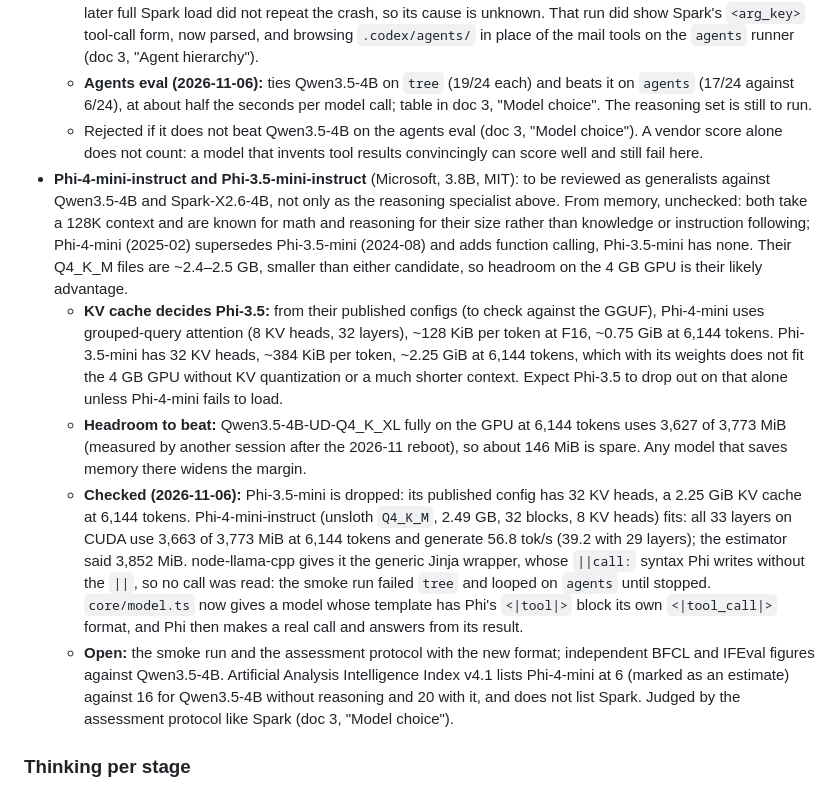
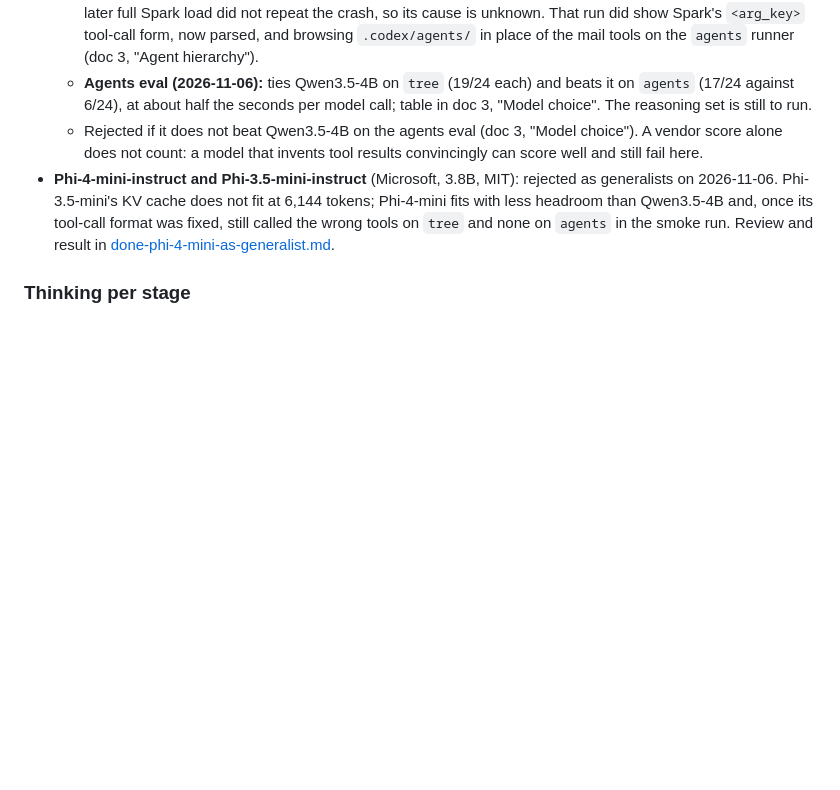
Before and after one commit to BeatLink/CODEX, a Markdown page: docs/2-open-questions-and-approaches.md, the part around the change. GitHub-like rendering; blank space fills up the shorter version.

Commit message:
docs: reject Phi-4-mini and Phi-3.5-mini as the generalist and record why
Assisted-by: Claude Code

```diff
--- a/docs/2-open-questions-and-approaches.md
+++ b/docs/2-open-questions-and-approaches.md
@@ -234,11 +234,7 @@ From a design conversation with an LLM assistant (unchecked claims) about which
   - **Smoke run is void:** the first agents run (`inbox-newest`) took ~95 s per model call because the GPU's firmware (GSP) had crashed at 20:48 and node-llama-cpp fell back to the CPU, for Qwen too, until a reboot. A later full Spark load did not repeat the crash, so its cause is unknown. That run did show Spark's `<arg_key>` tool-call form, now parsed, and browsing `.codex/agents/` in place of the mail tools on the `agents` runner (doc 3, "Agent hierarchy").
   - **Agents eval (2026-11-06):** ties Qwen3.5-4B on `tree` (19/24 each) and beats it on `agents` (17/24 against 6/24), at about half the seconds per model call; table in doc 3, "Model choice". The reasoning set is still to run.
   - Rejected if it does not beat Qwen3.5-4B on the agents eval (doc 3, "Model choice"). A vendor score alone does not count: a model that invents tool results convincingly can score well and still fail here.
-- **Phi-4-mini-instruct and Phi-3.5-mini-instruct** (Microsoft, 3.8B, MIT): to be reviewed as generalists against Qwen3.5-4B and Spark-X2.6-4B, not only as the reasoning specialist above. From memory, unchecked: both take a 128K context and are known for math and reasoning for their size rather than knowledge or instruction following; Phi-4-mini (2025-02) supersedes Phi-3.5-mini (2024-08) and adds function calling, Phi-3.5-mini has none. Their Q4_K_M files are ~2.4–2.5 GB, smaller than either candidate, so headroom on the 4 GB GPU is their likely advantage.
-  - **KV cache decides Phi-3.5:** from their published configs (to check against the GGUF), Phi-4-mini uses grouped-query attention (8 KV heads, 32 layers), ~128 KiB per token at F16, ~0.75 GiB at 6,144 tokens. Phi-3.5-mini has 32 KV heads, ~384 KiB per token, ~2.25 GiB at 6,144 tokens, which with its weights does not fit the 4 GB GPU without KV quantization or a much shorter context. Expect Phi-3.5 to drop out on that alone unless Phi-4-mini fails to load.
-  - **Headroom to beat:** Qwen3.5-4B-UD-Q4_K_XL fully on the GPU at 6,144 tokens uses 3,627 of 3,773 MiB (measured by another session after the 2026-11 reboot), so about 146 MiB is spare. Any model that saves memory there widens the margin.
-  - **Checked (2026-11-06):** Phi-3.5-mini is dropped: its published config has 32 KV heads, a 2.25 GiB KV cache at 6,144 tokens. Phi-4-mini-instruct (unsloth `Q4_K_M`, 2.49 GB, 32 blocks, 8 KV heads) fits: all 33 layers on CUDA use 3,663 of 3,773 MiB at 6,144 tokens and generate 56.8 tok/s (39.2 with 29 layers); the estimator said 3,852 MiB. node-llama-cpp gives it the generic Jinja wrapper, whose `||call:` syntax Phi writes without the `||`, so no call was read: the smoke run failed `tree` and looped on `agents` until stopped. `core/model.ts` now gives a model whose template has Phi's `<|tool|>` block its own `<|tool_call|>` format, and Phi then makes a real call and answers from its result.
-  - **Open:** the smoke run and the assessment protocol with the new format; independent BFCL and IFEval figures against Qwen3.5-4B. Artificial Analysis Intelligence Index v4.1 lists Phi-4-mini at 6 (marked as an estimate) against 16 for Qwen3.5-4B without reasoning and 20 with it, and does not list Spark. Judged by the assessment protocol like Spark (doc 3, "Model choice").
+- **Phi-4-mini-instruct and Phi-3.5-mini-instruct** (Microsoft, 3.8B, MIT): rejected as generalists on 2026-11-06. Phi-3.5-mini's KV cache does not fit at 6,144 tokens; Phi-4-mini fits with less headroom than Qwen3.5-4B and, once its tool-call format was fixed, still called the wrong tools on `tree` and none on `agents` in the smoke run. Review and result in [done-phi-4-mini-as-generalist.md](done/done-phi-4-mini-as-generalist.md).
 
 ### Thinking per stage
 
```
Also changed, not shown: docs/3-roadmap.md (+1 -1 lines), docs/done/done-phi-4-mini-as-generalist.md (added, +29 -0 lines).
